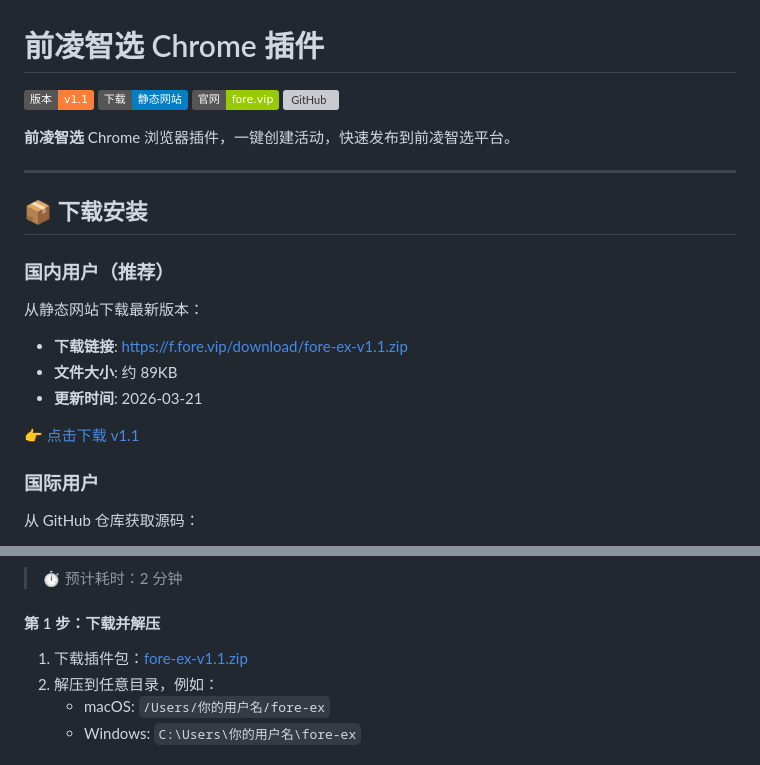
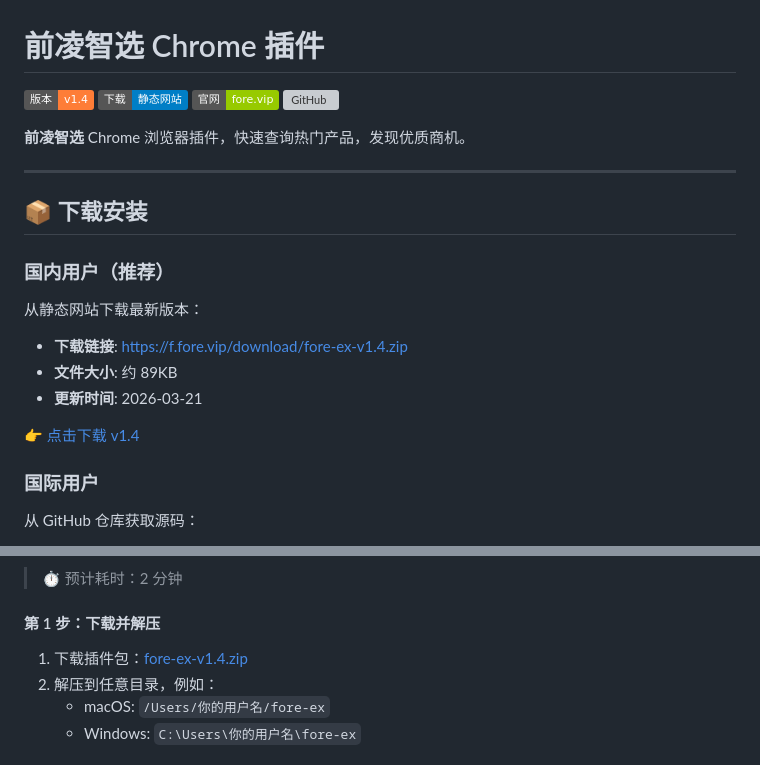
Before and after one commit to fore-vip/fore-ex, a Markdown page: README.md, 2 parts joined by grey strips. Rendered like a GitHub page; badges without logos; grey boxes are pictures that could not be loaded.

```diff
--- a/README.md
+++ b/README.md
@@ -1,11 +1,11 @@
 # 前凌智选 Chrome 插件
 
-[![版本](https://img.shields.io/badge/版本-v1.1-orange)](https://f.fore.vip/download/fore-ex-v1.1.zip)
-[![下载](https://img.shields.io/badge/下载-静态网站-blue)](https://f.fore.vip/download/fore-ex-v1.1.zip)
+[![版本](https://img.shields.io/badge/版本-v1.4-orange)](https://f.fore.vip/download/fore-ex-v1.4.zip)
+[![下载](https://img.shields.io/badge/下载-静态网站-blue)](https://f.fore.vip/download/fore-ex-v1.4.zip)
 [![官网](https://img.shields.io/badge/官网-fore.vip-green)](https://fore.vip)
 [![GitHub](https://img.shields.io/badge/GitHub-fore--vip/fore--ex-black?logo=github)](https://github.com/fore-vip/fore-ex)
 
-**前凌智选** Chrome 浏览器插件，一键创建活动，快速发布到前凌智选平台。
+**前凌智选** Chrome 浏览器插件，快速查询热门产品，发现优质商机。
 
 ---
 
@@ -15,11 +15,11 @@
 
 从静态网站下载最新版本：
 
-- **下载链接**: https://f.fore.vip/download/fore-ex-v1.1.zip
+- **下载链接**: https://f.fore.vip/download/fore-ex-v1.4.zip
 - **文件大小**: 约 89KB
 - **更新时间**: 2026-03-21
 
-[👉 点击下载 v1.1](https://f.fore.vip/download/fore-ex-v1.1.zip)
+[👉 点击下载 v1.4](https://f.fore.vip/download/fore-ex-v1.4.zip)
 
 ### 国际用户
 
@@ -51,7 +51,7 @@
 
 #### 第 1 步：下载并解压
 
-1. 下载插件包：[fore-ex-v1.1.zip](https://f.fore.vip/download/fore-ex-v1.1.zip)
+1. 下载插件包：[fore-ex-v1.4.zip](https://f.fore.vip/download/fore-ex-v1.4.zip)
 2. 解压到任意目录，例如：
    - macOS: `/Users/你的用户名/fore-ex`
    - Windows: `C:\Users\你的用户名\fore-ex`
```
Also changed, not shown: other parts of README.md (+41 -32 lines).
